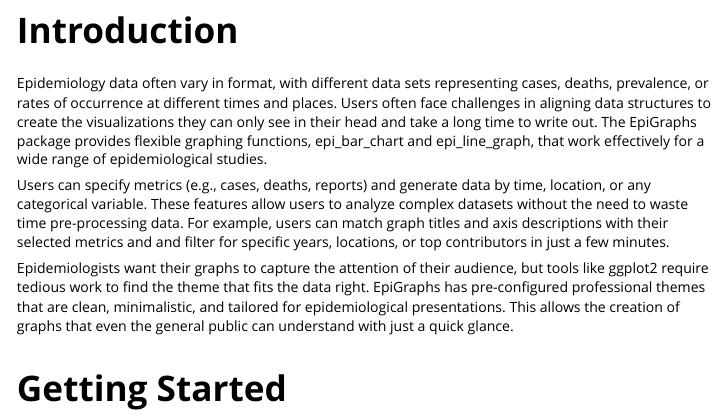
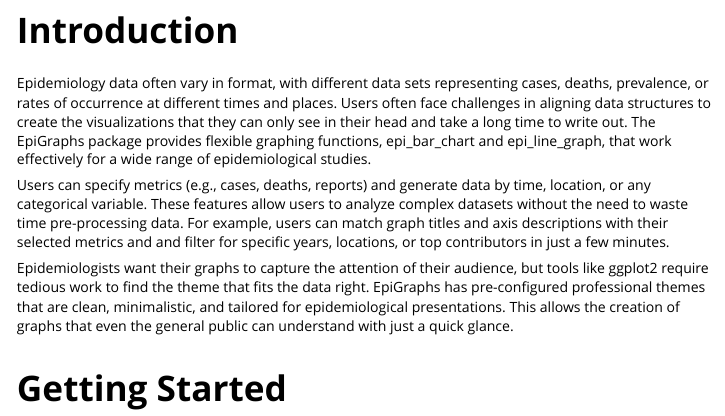
Before and after one commit to chaseramirez/EpiGraphs, an R Markdown document (vignettes/epi_graphs.Rmd): the page in a window 1100 px wide, from 110 px down. Rendered offline with R 4.5, knitr and Pandoc, with nearby package versions; some code elsewhere in the file could not run offline; long lines of code are wrapped; common packages that the code uses without loading them are loaded.

Commit message:
Update epi_graphs.Rmd
grammar

```diff
--- a/vignettes/epi_graphs.Rmd
+++ b/vignettes/epi_graphs.Rmd
@@ -10,7 +10,7 @@
 
 # Introduction
 
-Epidemiology data often vary in format, with different data sets representing cases, deaths, prevalence, or rates of occurrence at different times and places. Users often face challenges in aligning data structures to create the visualizations they can only see in their head and take a long time to write out. The EpiGraphs package provides flexible graphing functions, epi_bar_chart and epi_line_graph, that work effectively for a wide range of epidemiological studies.
+Epidemiology data often vary in format, with different data sets representing cases, deaths, prevalence, or rates of occurrence at different times and places. Users often face challenges in aligning data structures to create the visualizations that they can only see in their head and take a long time to write out. The EpiGraphs package provides flexible graphing functions, epi_bar_chart and epi_line_graph, that work effectively for a wide range of epidemiological studies.
 
 
 
```
